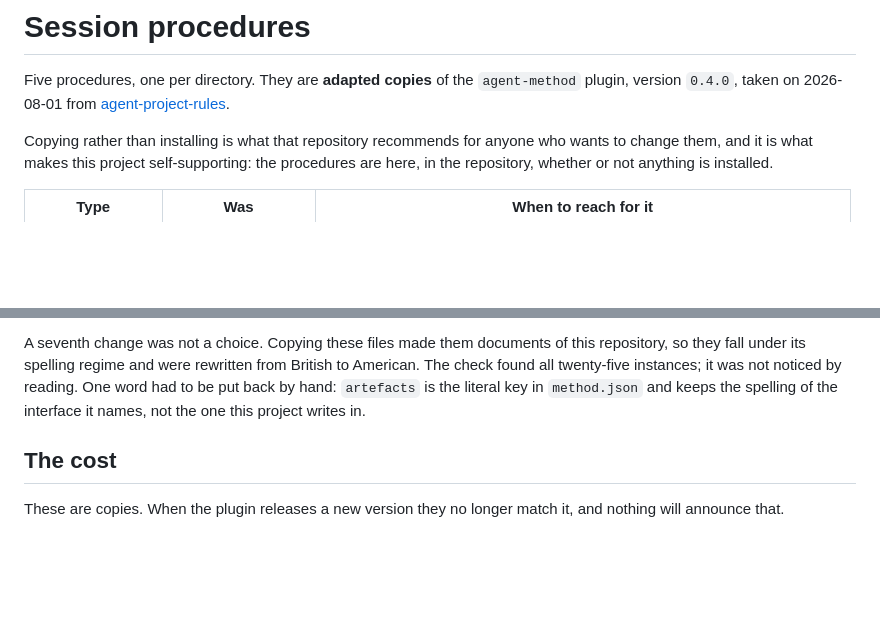
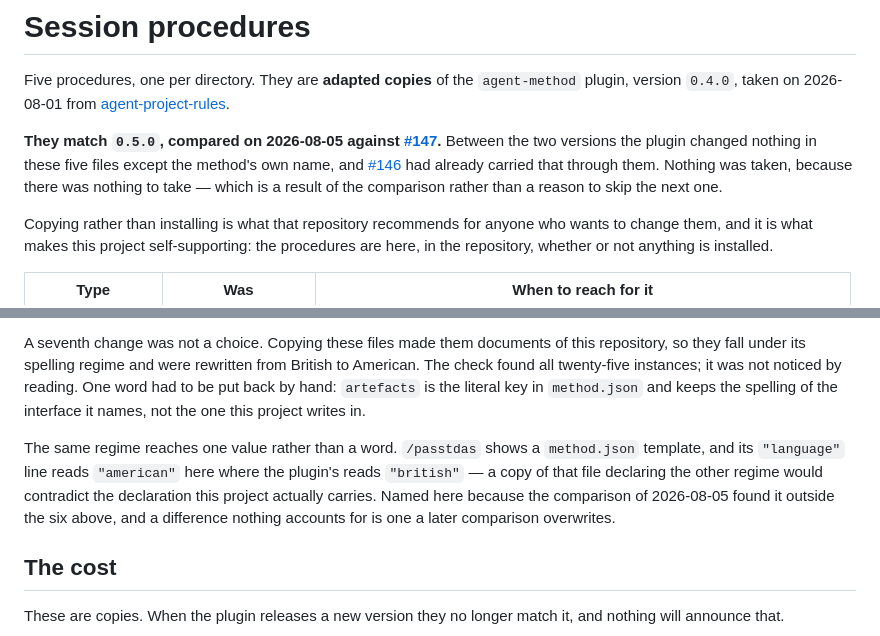
Before and after one commit to nanatsusaya/dot-panic, a Markdown page: .claude/skills/README.md, 2 parts joined by grey strips. Rendered like a GitHub page; blank space fills up the shorter version.

```diff
--- a/.claude/skills/README.md
+++ b/.claude/skills/README.md
@@ -3,6 +3,14 @@
 Five procedures, one per directory. They are **adapted copies** of the
 `agent-method` plugin, version `0.4.0`, taken on 2026-08-01 from
 [agent-project-rules](https://github.com/nanatsusaya/agent-project-rules).
+
+**They match `0.5.0`, compared on 2026-08-05 against
+[#147](https://github.com/nanatsusaya/dot-panic/issues/147).** Between the two
+versions the plugin changed nothing in these five files except the method's own
+name, and [#146](https://github.com/nanatsusaya/dot-panic/pull/146) had already
+carried that through them. Nothing was taken, because there was nothing to
+take — which is a result of the comparison rather than a reason to skip the
+next one.
 
 Copying rather than installing is what that repository recommends for anyone
 who wants to change them, and it is what makes this project self-supporting:
@@ -56,6 +64,13 @@ noticed by reading. One word had to be put back by hand: `artefacts` is the
 literal key in `method.json` and keeps the spelling of the interface it names,
 not the one this project writes in.
 
+The same regime reaches one value rather than a word. `/passtdas` shows a
+`method.json` template, and its `"language"` line reads `"american"` here where
+the plugin's reads `"british"` — a copy of that file declaring the other regime
+would contradict the declaration this project actually carries. Named here
+because the comparison of 2026-08-05 found it outside the six above, and a
+difference nothing accounts for is one a later comparison overwrites.
+
 ## The cost
 
 These are copies. When the plugin releases a new version they no longer match
```
Also changed, not shown: docs/STATUS.md (+30 -22 lines).
